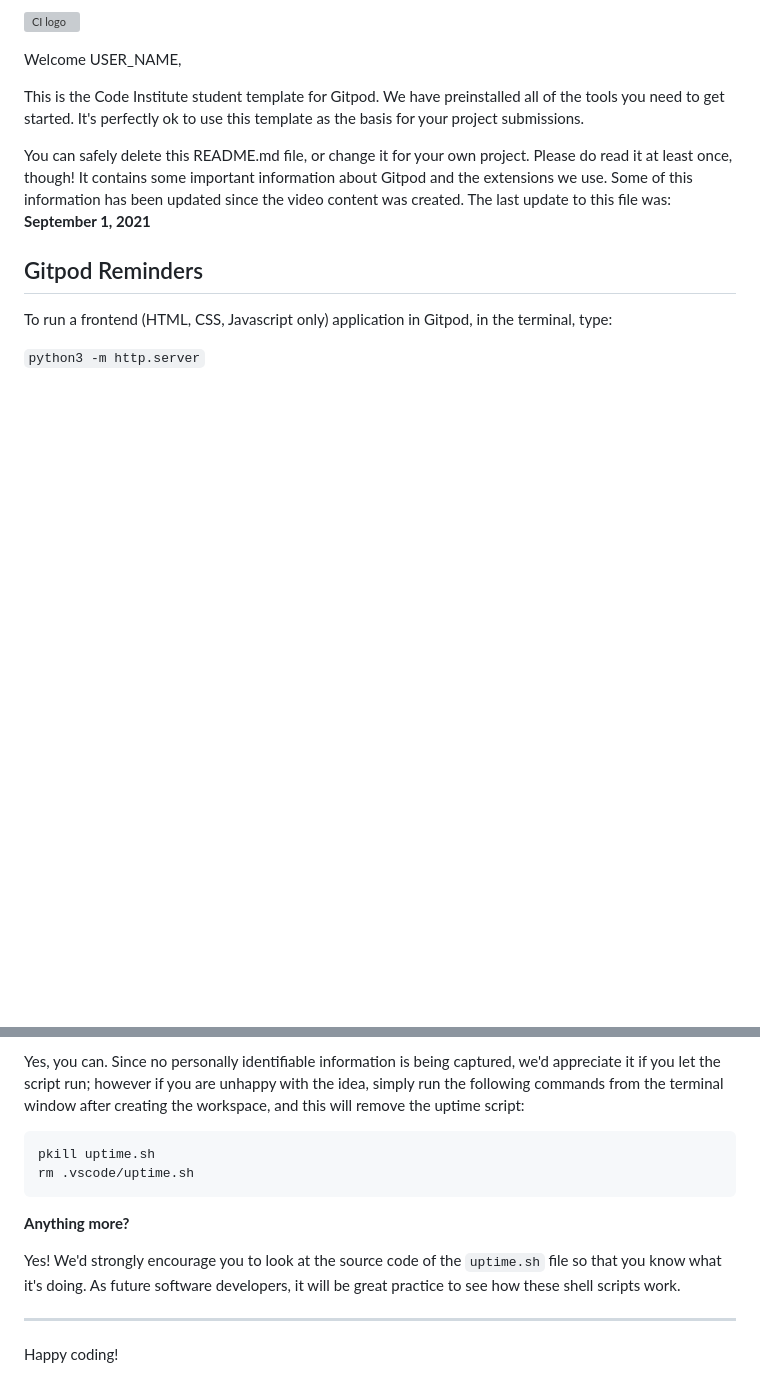
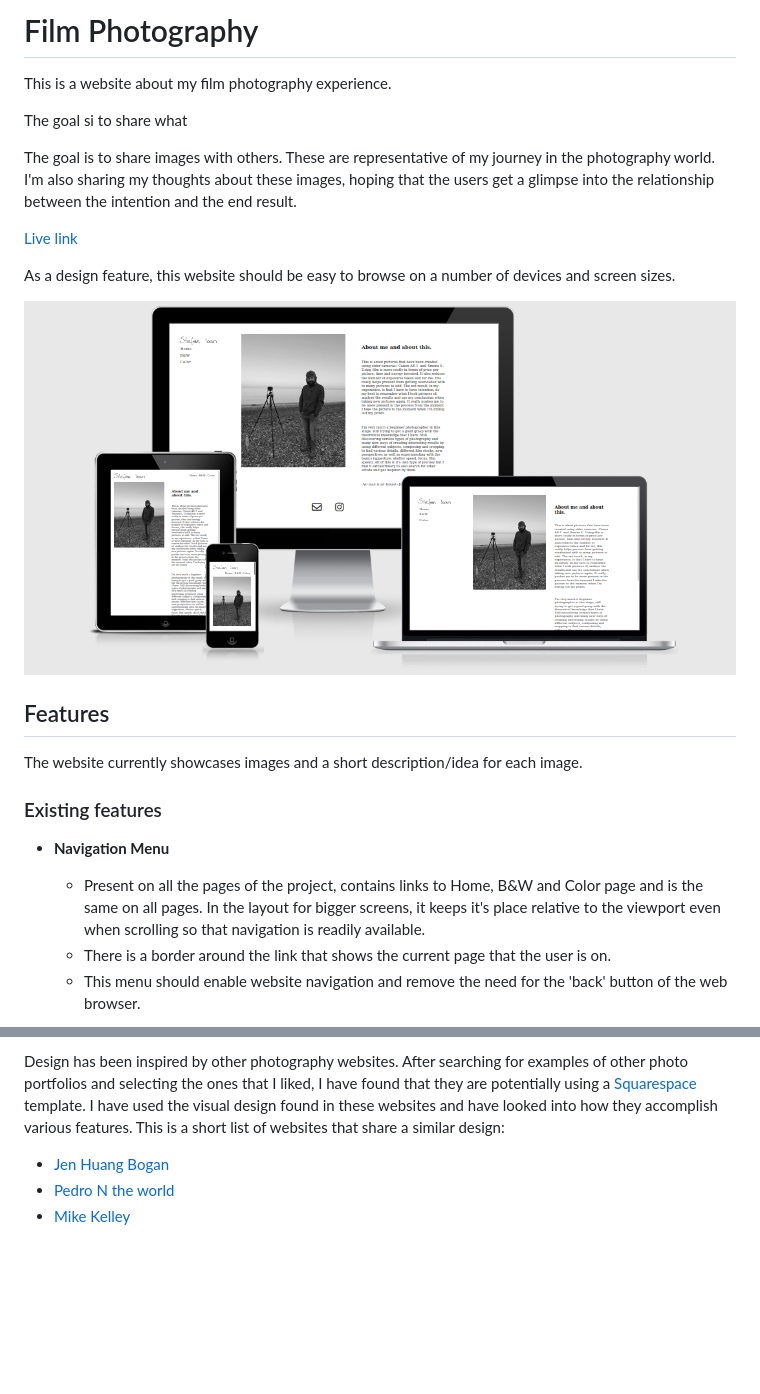
Before and after one commit to kaospctqc/film_photography, a Markdown page: README.md, 2 parts joined by grey strips. GitHub-like rendering; pictures changed too: assets/images/readme-images/ami-responsivedesign-is.png (added); blank space fills up the shorter version; grey boxes are pictures that could not be loaded.

Commit message:
Add relevant readme file and readme images

````diff
--- a/README.md
+++ b/README.md
@@ -1,14 +1,21 @@
-![CI logo](https://codeinstitute.s3.amazonaws.com/fullstack/ci_logo_small.png)
+# Film Photography
+This is a website about my film photography experience.
 
-Welcome USER_NAME,
+The goal si to share what
 
-This is the Code Institute student template for Gitpod. We have preinstalled all of the tools you need to get started. It's perfectly ok to use this template as the basis for your project submissions.
+The goal is to share images with others. These are representative of my journey in the photography world. I'm also sharing my thoughts about these images, hoping that the users get a glimpse into the relationship between the intention and the end result.
 
-You can safely delete this README.md file, or change it for your own project. Please do read it at least once, though! It contains some important information about Gitpod and the extensions we use. Some of this information has been updated since the video content was created. The last update to this file was: **September 1, 2021**
+[Live link](https://kaospctqc.github.io/film_photography/index.html)
 
-## Gitpod Reminders
+As a design feature, this website should be easy to browse on a number of devices and screen sizes.
 
-To run a frontend (HTML, CSS, Javascript only) application in Gitpod, in the terminal, type:
+![Am I Responsive?](assets/images/readme-images/ami-responsivedesign-is.png)
 
-`python3 -m http.server`
+## Features
+The website currently showcases images and a short description/idea for each image.
+### Existing features
+- __Navigation Menu__
+    - Present on all the pages of the project, contains links to Home, B&W and Color page and is the same on all pages. In the layout for bigger screens, it keeps it's place relative to the viewport even when scrolling so that navigation is readily available.
+    - There is a border around the link that shows the current page that the user is on.
+    - This menu should enable website navigation and remove the need for the 'back' button of the web browser.
 
@@ -95,14 +80,5 @@ We want to tell you this so that we are being completely transparent about the d
-Yes, you can. Since no personally identifiable information is being captured, we'd appreciate it if you let the script run; however if you are unhappy with the idea, simply run the following commands from the terminal window after creating the workspace, and this will remove the uptime script:
-
-```
-pkill uptime.sh
-rm .vscode/uptime.sh
-```
-
-**Anything more?**
-
-Yes! We'd strongly encourage you to look at the source code of the `uptime.sh` file so that you know what it's doing. As future software developers, it will be great practice to see how these shell scripts work.
-
----
-
-Happy coding!
+Design has been inspired by other photography websites. After searching for examples of other photo portfolios and selecting the ones that I liked, I have found that they are potentially using a [Squarespace](https://www.squarespace.com) template. I have used the visual design found in these websites and have looked into how they accomplish various features.
+This is a short list of websites that share a similar design:
+- [Jen Huang Bogan](https://jenhuangphoto.com/)
+- [Pedro N the world](https://www.pedrontheworld.com/overview)
+- [Mike Kelley](https://www.mpkelley.com/)
````
Also changed, not shown: other parts of README.md (+48 -70 lines), assets/images/readme-images/lighthouse.png (added), assets/images/readme-images/menu-shot.png (added).
